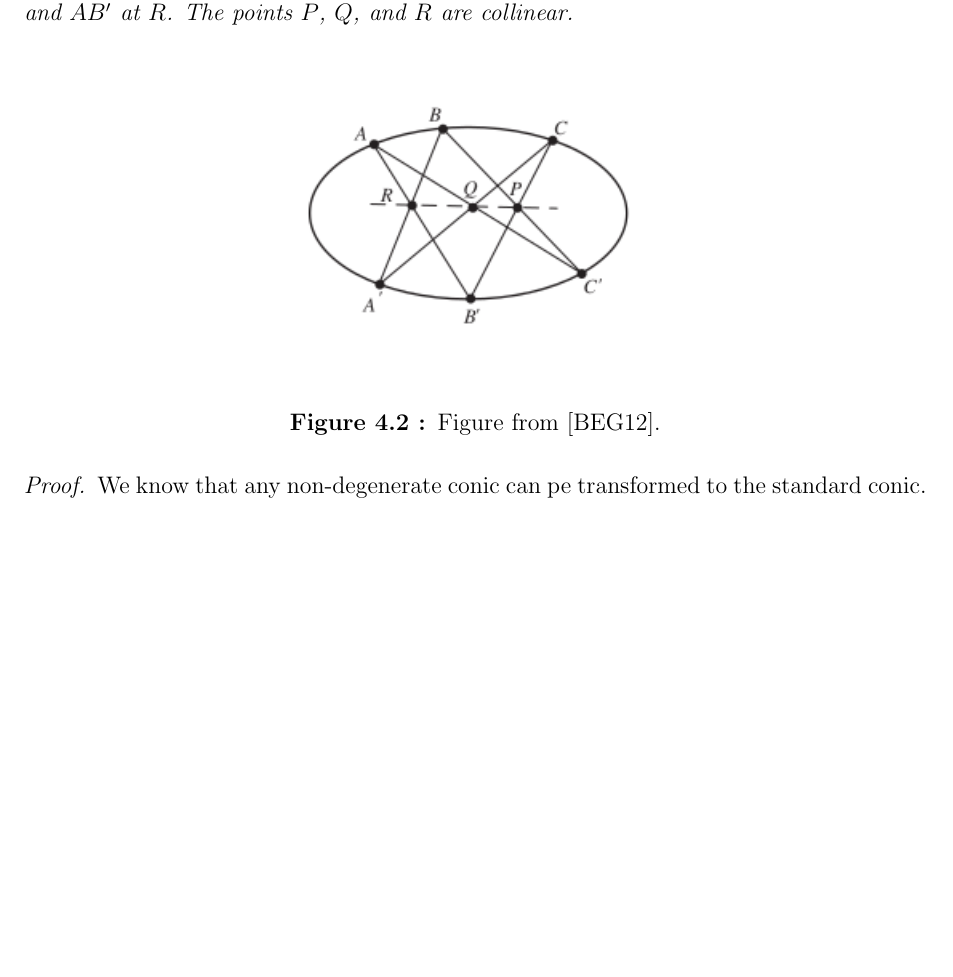
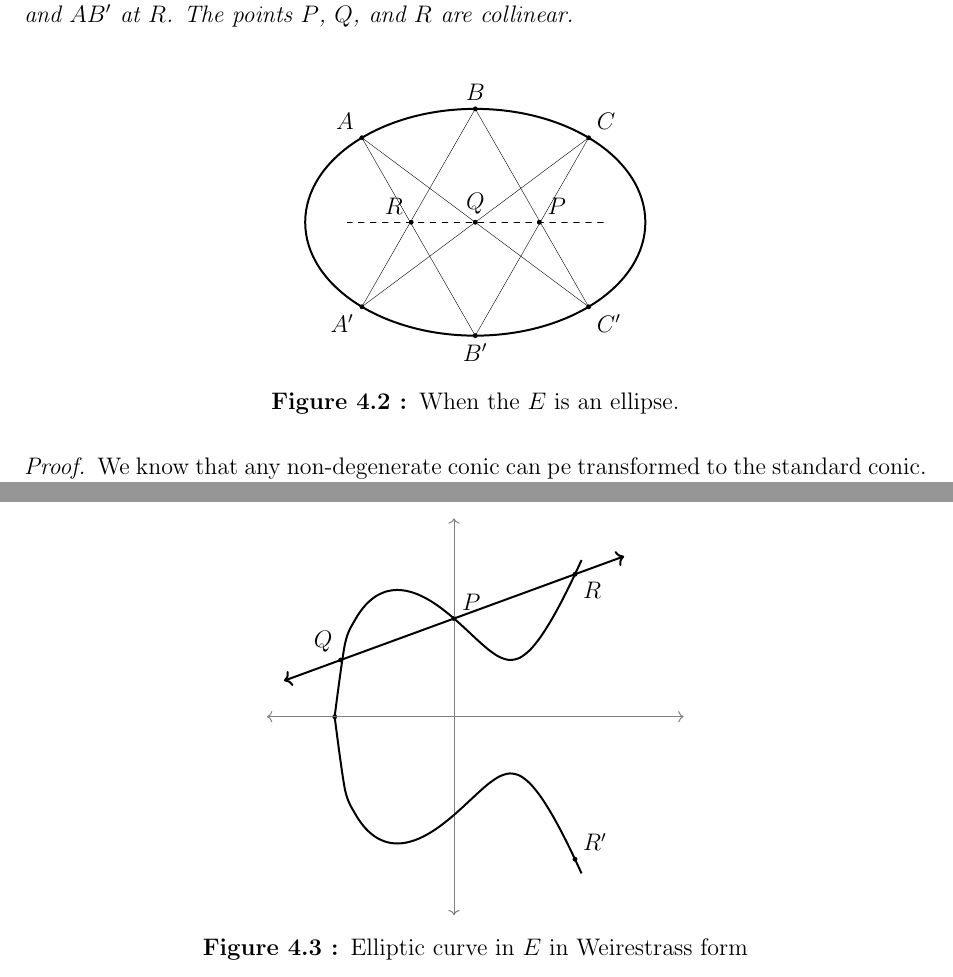
Before and after one commit to CodingSaroj/ProjGeoSummer2025, a LaTeX thesis (tejaswi/main.tex, which reads tejaswi/chapters/projgeo.tex): part of page 19 of 22 before the commit and two parts of pages 19 and 21 of 22 after it, the two joined at a grey line, cut so that both start at the same text, the shorter picture padded with empty space. Compiled offline with pdfLaTeX.

Commit message:
added tikz fugures for pascals thm and elliptic curves

```diff
--- a/tejaswi/chapters/projgeo.tex
+++ b/tejaswi/chapters/projgeo.tex
@@ -324,8 +324,36 @@ justify the next definition.
 
 \begin{figure}[H]
   \center
-  \includegraphics[width=\linewidth]{pictures/pascal.png}
-  \caption{Figure from \cite{brannan}.}
+  \begin{tikzpicture}
+    \tkzDefPoint(0,0){Q}
+    \tkzDefPoint(-2,1.490712){A}
+    \tkzDefPoint(0,2){B}
+    \tkzDefPoint(2,1.490712){C}
+    \tkzDefPoint(-2,-1.490712){A'}
+    \tkzDefPoint(0,-2){B'}
+    \tkzDefPoint(2,-1.490712){C'}
+    \tkzDefPoint(1.13,0){P}
+    \tkzDefPoint(-1.13,0){R}
+    \tkzDrawEllipse[line width=1, black](Q,3,2,0)
+    \tkzDrawPoints[fill=black](A,B,C,A',B',C',P,Q,R)
+    \tkzDrawLine[black, add=0 and 0](A,B')
+    \tkzDrawLine[black, add=0 and 0](A,C')
+    \tkzDrawLine[black, add=0 and 0](B,A')
+    \tkzDrawLine[black, add=0 and 0](B,C')
+    \tkzDrawLine[black, add=0 and 0](C,B')
+    \tkzDrawLine[black, add=0 and 0](C,A')
+    \tkzDrawLine[dashed, add=0.5 and 0.5, black](P,R)
+    \tkzLabelPoints[above right, black](P)
+    \tkzLabelPoints[above, black](Q)
+    \tkzLabelPoints[above left, black](R)
+    \tkzLabelPoints[above left, black](A)
+    \tkzLabelPoints[above, black](B)
+    \tkzLabelPoints[above right, black](C)
+    \tkzLabelPoints[below left, black](A')
+    \tkzLabelPoints[below, black](B')
+    \tkzLabelPoints[below right, black](C')
+  \end{tikzpicture}
+  \caption{When the $E$ is an ellipse.}
   \label{fig:pascal}
 \end{figure}
 
@@ -453,3 +481,32 @@ Proof adapted from \cite{brannan}.
 \end{definition}
 
 \subsection{Group Laws on Conics}
+
+\begin{figure}[H]
+  \center
+  \begin{tikzpicture}
+    \tkzDefPoint(0,0){C}
+    \tkzDefPoint(0,{sqrt(3)}){P}
+    \tkzDefPoint(-2,1){Q}
+    \tkzDefPoint(2.1339745962,2.5131397208){R}
+    \tkzDefPoint(2.1339745962,-2.5131397208){R'}
+    \tkzDefPoint(0,2.5){y}
+    \tkzDefPoint(0,-2.5){y'}
+    \tkzDefPoint(3,0){x}
+    \tkzDefPoint(-2.25,0){x'}
+    \tkzDefPoint(-2.1037979125,0){E}
+    \tkzDrawPoints[fill=black](E,P,Q,R,R')
+    \tkzDrawLine[<->, line width=0.5, gray](y,y')
+    \tkzDrawLine[<->, line width=0.5, gray](x,x')
+    \tkzDrawLine[<->, line width=1, add=1.5 and 0.5,black](P,Q)
+    \draw[domain=-2.1037979125:2.25, smooth, line width=1, black]
+      plot (\x,{sqrt((\x)^3-3*\x+3))});
+    \draw[domain=-2.1037979125:2.25, smooth, line width=1, black]
+      plot (\x,{-sqrt((\x)^3-3*\x+3))});
+    \tkzLabelPoints[above right, black](P)
+    \tkzLabelPoints[above left, black](Q)
+    \tkzLabelPoints[below right, black](R)
+    \tkzLabelPoints[above right, black](R')
+  \end{tikzpicture}
+  \caption{ Elliptic curve in $E$ in Weirestrass form}
+\end{figure}
```
Also changed, not shown: tejaswi/main.pdf, 1 other file.
